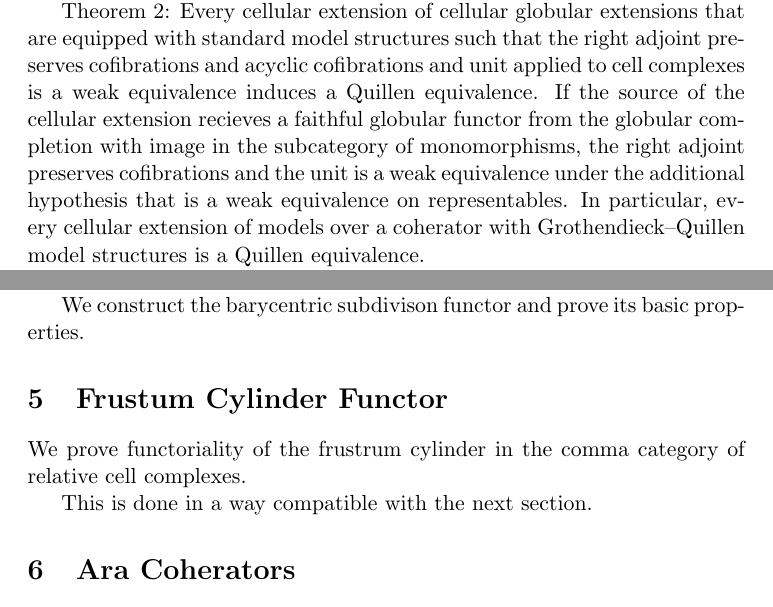
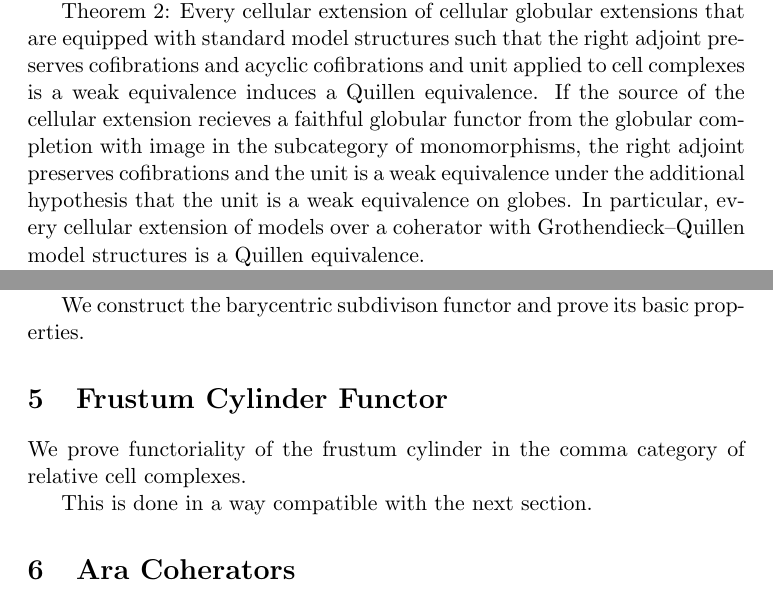
Before and after one commit to BarRoytman/globular-homotopy-hypothesis, a LaTeX document (main.tex, which reads body/1_introduction.tex, body/5_frustumcylinderfunctor.tex): two parts of pages 1 and 2 of 2, joined at a grey line, cut so that both start at the same text. Compiled offline with pdfLaTeX.

Commit message:
More corrected typos and mild edits.

```diff
--- a/body/1_introduction.tex
+++ b/body/1_introduction.tex
@@ -2,6 +2,6 @@
 
 Theorem 1: For any coherator, the Grothendieck--Quillen model structure on the category of models over the coherator exists. Furthermore, every topological realization of a coherator induces a Quillen equivalence between the category of spaces with the Quillen model structure and models of a coherator with the Grothendieck--Quillen model structure. Homotopies between topological realization give rise to natural weak equivalences between the corresponding Quillen adjunctions.
 
-Theorem 2: Every cellular extension of cellular globular extensions that are equipped with standard model structures such that the right adjoint preserves cofibrations and acyclic cofibrations and unit applied to cell complexes is a weak equivalence induces a Quillen equivalence. If the source of the cellular extension recieves a faithful globular functor from the globular completion with image in the subcategory of monomorphisms, the right adjoint preserves cofibrations and the unit is a weak equivalence under the additional hypothesis that is a weak equivalence on representables. In particular, every cellular extension of models over a coherator with Grothendieck--Quillen model structures is a Quillen equivalence.
+Theorem 2: Every cellular extension of cellular globular extensions that are equipped with standard model structures such that the right adjoint preserves cofibrations and acyclic cofibrations and unit applied to cell complexes is a weak equivalence induces a Quillen equivalence. If the source of the cellular extension recieves a faithful globular functor from the globular completion with image in the subcategory of monomorphisms, the right adjoint preserves cofibrations and the unit is a weak equivalence under the additional hypothesis that the unit is a weak equivalence on globes. In particular, every cellular extension of models over a coherator with Grothendieck--Quillen model structures is a Quillen equivalence.
 
 Theorem 3: Every Ara coherator is a coherator.
--- a/body/5_frustumcylinderfunctor.tex
+++ b/body/5_frustumcylinderfunctor.tex
@@ -1,5 +1,5 @@
 \section{Frustum Cylinder Functor} \label{sec: frustrum cylinder functor}
 
-We prove functoriality of the frustrum cylinder in the comma category of relative cell complexes.
+We prove functoriality of the frustum cylinder in the comma category of relative cell complexes.
 
 This is done in a way compatible with the next section.
```
Also changed, not shown: main.pdf.
